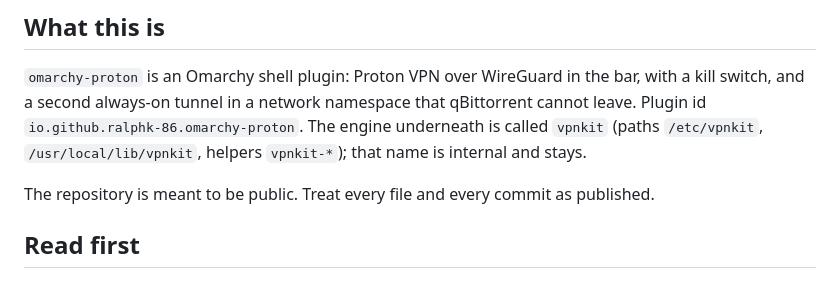
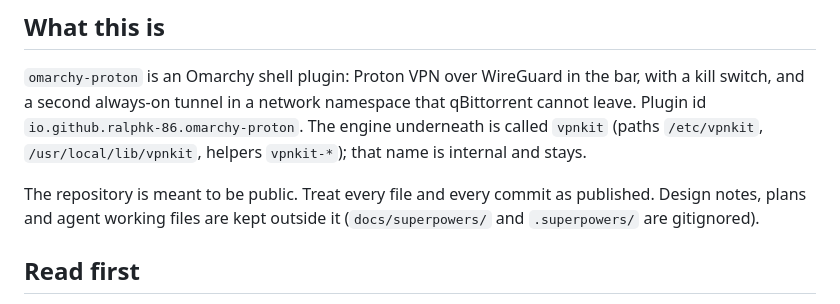
Before and after one commit to ralphk-86/omarchy-proton, a Markdown page: CLAUDE.md, the part around the change. GitHub-like rendering.

```diff
--- a/CLAUDE.md
+++ b/CLAUDE.md
@@ -11,6 +11,8 @@ Plugin id `io.github.ralphk-86.omarchy-proton`. The engine underneath is called
 stays.
 
 The repository is meant to be public. Treat every file and every commit as published.
+Design notes, plans and agent working files are kept outside it (`docs/superpowers/` and
+`.superpowers/` are gitignored).
 
 ## Read first
 
```
Also changed, not shown: CONTRIBUTING.md (+6 -0 lines), README.md (+9 -1 lines), screenshots/chrome-direct.png (added), 5 other files.
